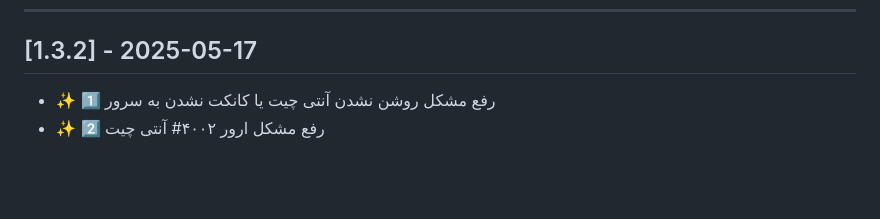
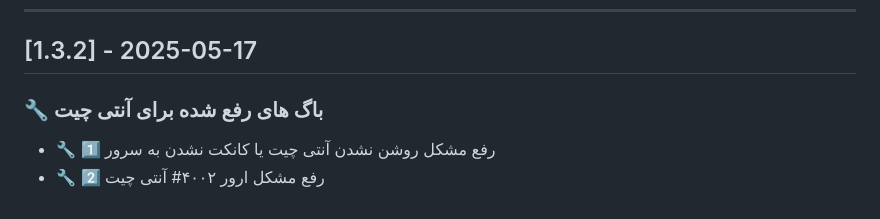
Before and after one commit to Mohammad-PCSX/PCSX-Security, a Markdown page: CHANGELOG-fa.md, the part around the change. Drawn GitHub-style; blank space fills up the shorter version.

```diff
--- a/CHANGELOG-fa.md
+++ b/CHANGELOG-fa.md
@@ -54,5 +54,7 @@
 ---
 
 ## [1.3.2] - 2025-05-17
- - ✨ 1️⃣ رفع مشکل روشن نشدن آنتی چیت یا کانکت نشدن به سرور
- - ✨ 2️⃣ رفع مشکل ارور ۴۰۰۲# آنتی چیت
+
+### 🔧 باگ های رفع شده برای آنتی چیت
+ - 🔧 1️⃣ رفع مشکل روشن نشدن آنتی چیت یا کانکت نشدن به سرور
+ - 🔧 2️⃣ رفع مشکل ارور ۴۰۰۲# آنتی چیت
```
